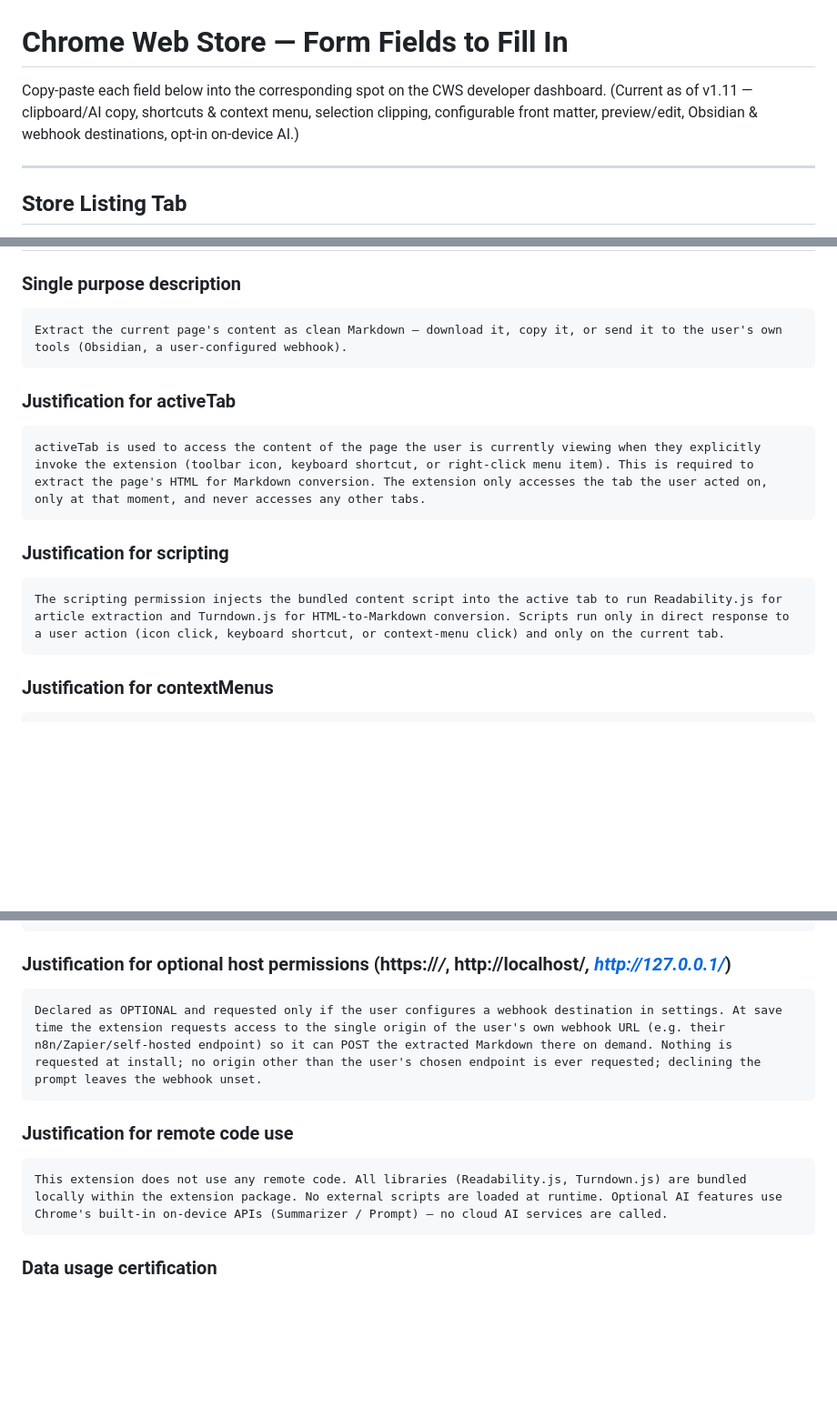
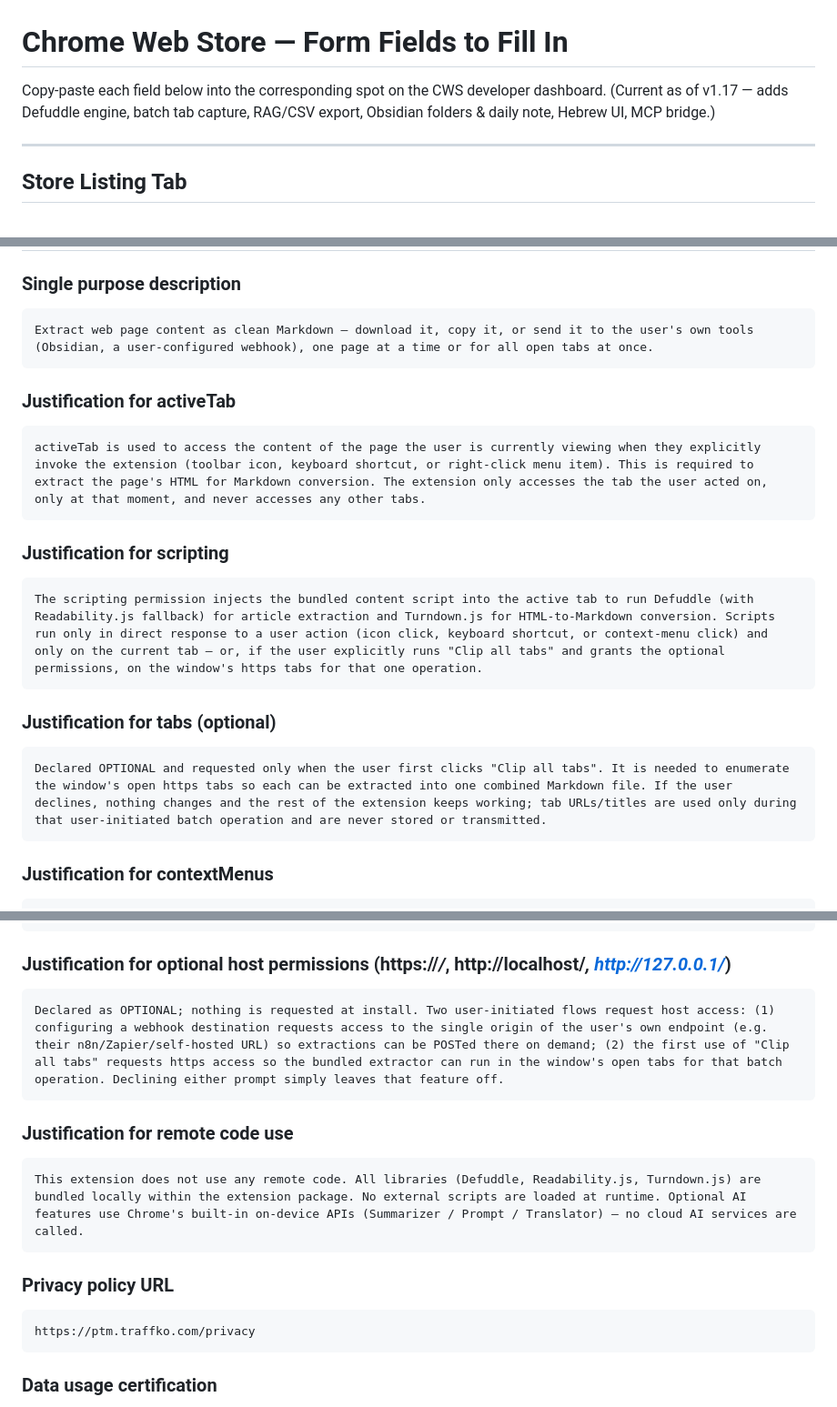
Before and after one commit to TibetOS/page-to-markdown, a Markdown page: store/chrome-web-store-form-fields.md, 3 parts joined by grey strips. Shown at 91% size. Rendered like a GitHub page; blank space fills up the shorter version.

Commit message:
docs: refresh CWS privacy answers for v1.17.0
Claude-Session: https://claude.ai/code/session_01KybLepvcoqAAD4uEycLXH3

````diff
--- a/store/chrome-web-store-form-fields.md
+++ b/store/chrome-web-store-form-fields.md
@@ -1,8 +1,8 @@
 # Chrome Web Store — Form Fields to Fill In
 
 Copy-paste each field below into the corresponding spot on the CWS developer dashboard.
-(Current as of v1.11 — clipboard/AI copy, shortcuts & context menu, selection clipping,
-configurable front matter, preview/edit, Obsidian & webhook destinations, opt-in on-device AI.)
+(Current as of v1.17 — adds Defuddle engine, batch tab capture, RAG/CSV export,
+Obsidian folders & daily note, Hebrew UI, MCP bridge.)
 
 ---
 
@@ -20,7 +20,7 @@ configurable front matter, preview/edit, Obsidian & webhook destinations, opt-in
 
 ### Single purpose description
 ```
-Extract the current page's content as clean Markdown — download it, copy it, or send it to the user's own tools (Obsidian, a user-configured webhook).
+Extract web page content as clean Markdown — download it, copy it, or send it to the user's own tools (Obsidian, a user-configured webhook), one page at a time or for all open tabs at once.
 ```
 
 ### Justification for activeTab
@@ -30,7 +30,12 @@ activeTab is used to access the content of the page the user is currently viewin
 
 ### Justification for scripting
 ```
-The scripting permission injects the bundled content script into the active tab to run Readability.js for article extraction and Turndown.js for HTML-to-Markdown conversion. Scripts run only in direct response to a user action (icon click, keyboard shortcut, or context-menu click) and only on the current tab.
+The scripting permission injects the bundled content script into the active tab to run Defuddle (with Readability.js fallback) for article extraction and Turndown.js for HTML-to-Markdown conversion. Scripts run only in direct response to a user action (icon click, keyboard shortcut, or context-menu click) and only on the current tab — or, if the user explicitly runs "Clip all tabs" and grants the optional permissions, on the window's https tabs for that one operation.
+```
+
+### Justification for tabs (optional)
+```
+Declared OPTIONAL and requested only when the user first clicks "Clip all tabs". It is needed to enumerate the window's open https tabs so each can be extracted into one combined Markdown file. If the user declines, nothing changes and the rest of the extension keeps working; tab URLs/titles are used only during that user-initiated batch operation and are never stored or transmitted.
 ```
 
 ### Justification for contextMenus
@@ -45,12 +50,17 @@ storage (chrome.storage.sync) saves the user's preferences: which YAML front-mat
 
 ### Justification for optional host permissions (https://*/*, http://localhost/*, http://127.0.0.1/*)
 ```
-Declared as OPTIONAL and requested only if the user configures a webhook destination in settings. At save time the extension requests access to the single origin of the user's own webhook URL (e.g. their n8n/Zapier/self-hosted endpoint) so it can POST the extracted Markdown there on demand. Nothing is requested at install; no origin other than the user's chosen endpoint is ever requested; declining the prompt leaves the webhook unset.
+Declared as OPTIONAL; nothing is requested at install. Two user-initiated flows request host access: (1) configuring a webhook destination requests access to the single origin of the user's own endpoint (e.g. their n8n/Zapier/self-hosted URL) so extractions can be POSTed there on demand; (2) the first use of "Clip all tabs" requests https access so the bundled extractor can run in the window's open tabs for that batch operation. Declining either prompt simply leaves that feature off.
 ```
 
 ### Justification for remote code use
 ```
-This extension does not use any remote code. All libraries (Readability.js, Turndown.js) are bundled locally within the extension package. No external scripts are loaded at runtime. Optional AI features use Chrome's built-in on-device APIs (Summarizer / Prompt) — no cloud AI services are called.
+This extension does not use any remote code. All libraries (Defuddle, Readability.js, Turndown.js) are bundled locally within the extension package. No external scripts are loaded at runtime. Optional AI features use Chrome's built-in on-device APIs (Summarizer / Prompt / Translator) — no cloud AI services are called.
+```
+
+### Privacy policy URL
+```
+https://ptm.traffko.com/privacy
 ```
 
 ### Data usage certification
````
